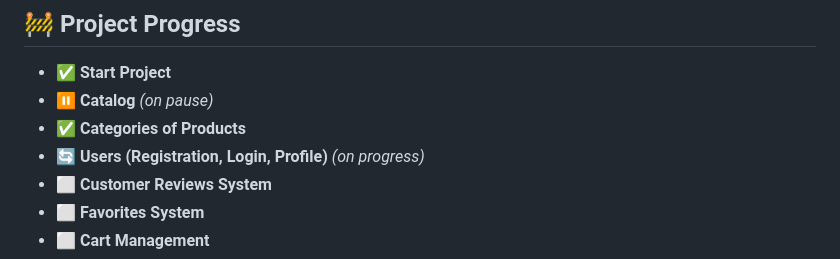
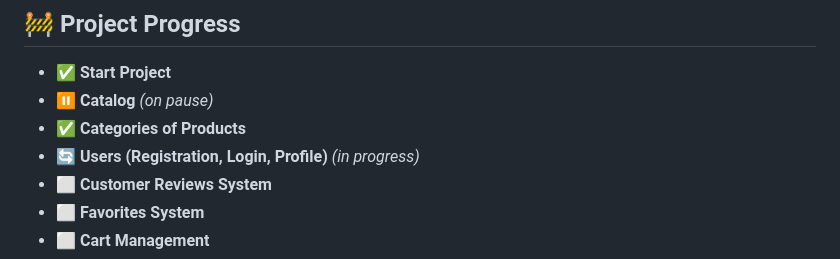
Before and after one commit to upkero/XShop, a Markdown page: README.md, the part around the change. Drawn GitHub-style.

```diff
--- a/README.md
+++ b/README.md
@@ -21,7 +21,7 @@ The project is designed with a clean dark theme and focuses on simplicity, perfo
 - ✅ **Start Project**
 - ⏸️ **Catalog** *(on pause)*
 - ✅ **Categories of Products**
-- 🔄 **Users (Registration, Login, Profile)** *(on progress)*
+- 🔄 **Users (Registration, Login, Profile)** *(in progress)*
 - ⬜ **Customer Reviews System**
 - ⬜ **Favorites System**
 - ⬜ **Cart Management**
```
